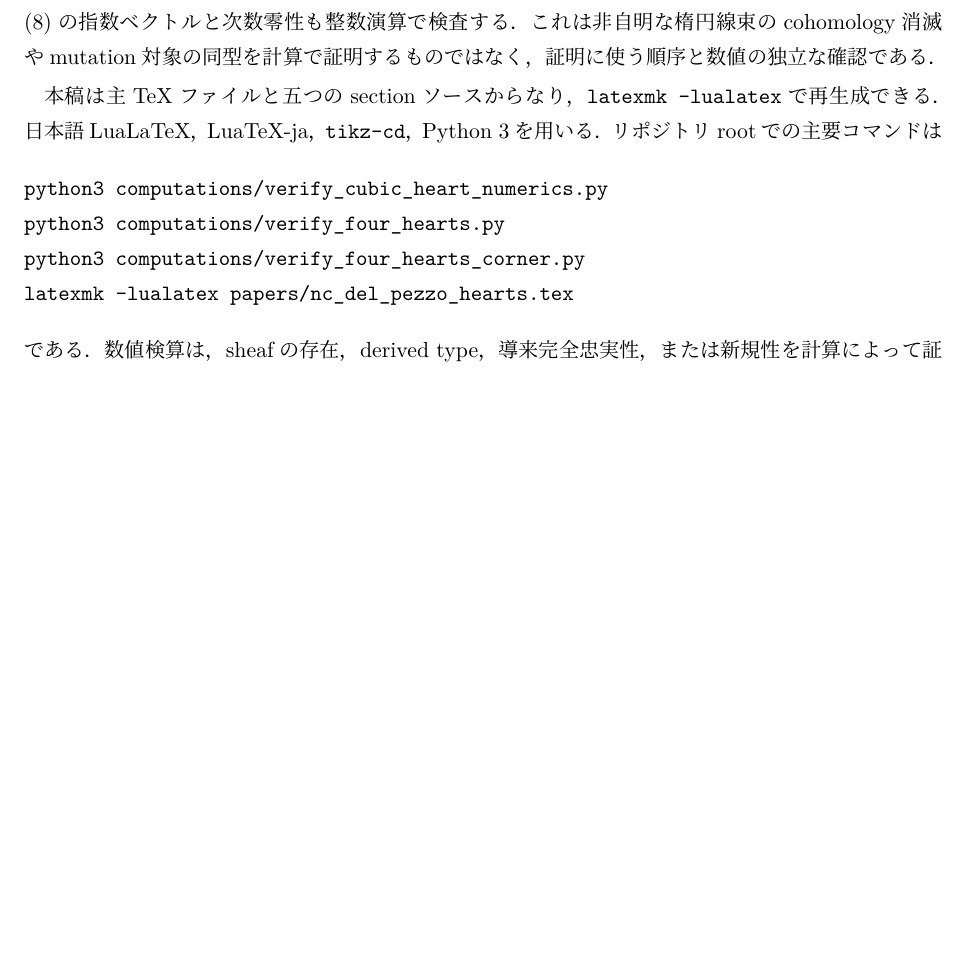
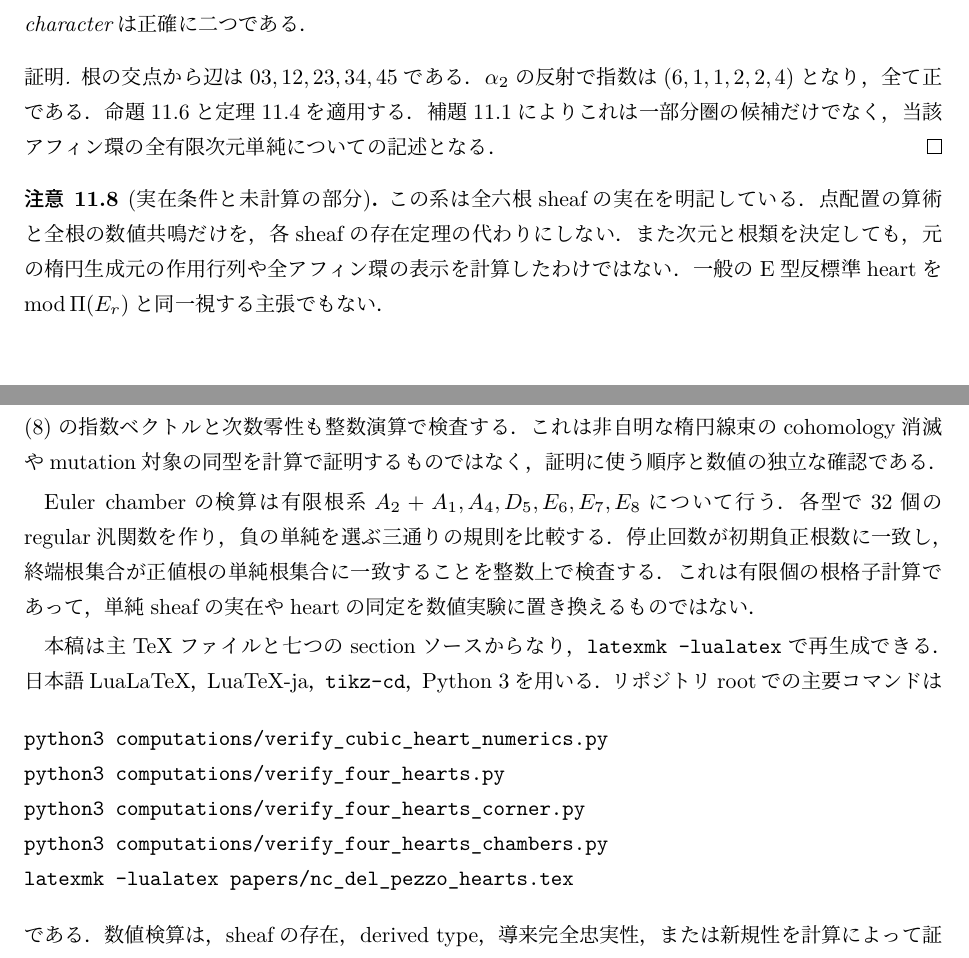
Before and after one commit to uedakazushi/nc-cubic-classification, a LaTeX document (papers/nc_del_pezzo_hearts.tex, which reads papers/sections/four_hearts_examples.tex): part of page 26 of 27 before the commit and two parts of pages 27 and 29 of 30 after it, the two joined at a grey line, cut at the place of the change, the shorter picture padded with empty space. Compiled offline with LuaLaTeX.

Commit message:
Integrate the full root-chamber section and update comparison scope without removing the mixed A2 proofs

```diff
--- a/papers/sections/four_hearts_examples.tex
+++ b/papers/sections/four_hearts_examples.tex
@@ -178,3 +181,4 @@ $A$の生成元に対するcharacterの値や拡大cocycleの係数を数値式
+\input{papers/sections/four_hearts_root_chambers.tex}
 
 \section{四者を同じ図式に置くための条件}\label{sec:alignment}
 比較は二圏ずつの同値の存在だけでは完了しない．同じ$e$と$s$を使って反標準環を作り，
@@ -293,13 +298,19 @@ Hom消滅の入力が必要であることを検査する．
 これは非自明な楕円線束のcohomology消滅やmutation対象の同型を計算で証明するものではなく，
 証明に使う順序と数値の独立な確認である．
 
-本稿は主TeXファイルと五つのsectionソースからなり，\texttt{latexmk -lualatex}で再生成できる．
+Euler chamberの検算は有限根系$A_2+A_1,A_4,D_5,E_6,E_7,E_8$について行う．
+各型で32個のregular汎関数を作り，負の単純を選ぶ三通りの規則を比較する．
+停止回数が初期負正根数に一致し，終端根集合が正値根の単純根集合に一致することを整数上で検査する．
+これは有限個の根格子計算であって，単純sheafの実在やheartの同定を数値実験に置き換えるものではない．
+
+本稿は主TeXファイルと七つのsectionソースからなり，\texttt{latexmk -lualatex}で再生成できる．
 日本語LuaLaTeX，LuaTeX-ja，\texttt{tikz-cd}，Python~3を用いる．
 リポジトリrootでの主要コマンドは
 \begin{verbatim}
 python3 computations/verify_cubic_heart_numerics.py
 python3 computations/verify_four_hearts.py
 python3 computations/verify_four_hearts_corner.py
+python3 computations/verify_four_hearts_chambers.py
 latexmk -lualatex papers/nc_del_pezzo_hearts.tex
 \end{verbatim}
 である．数値検算は，sheafの存在，derived type，導来完全忠実性，
```
Also changed, not shown: papers/sections/four_hearts_examples.tex (12 more changed lines).
